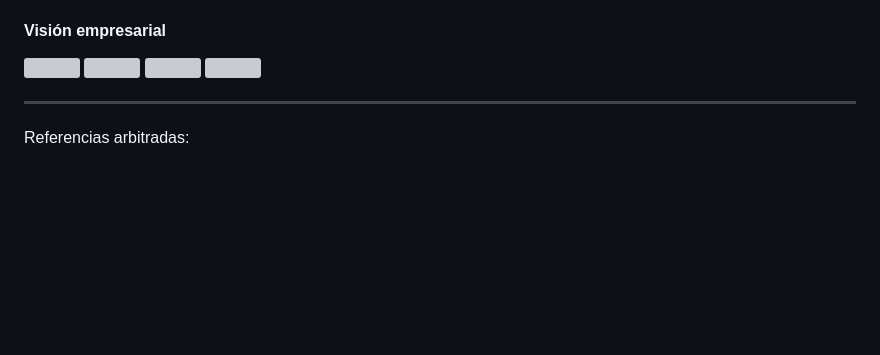
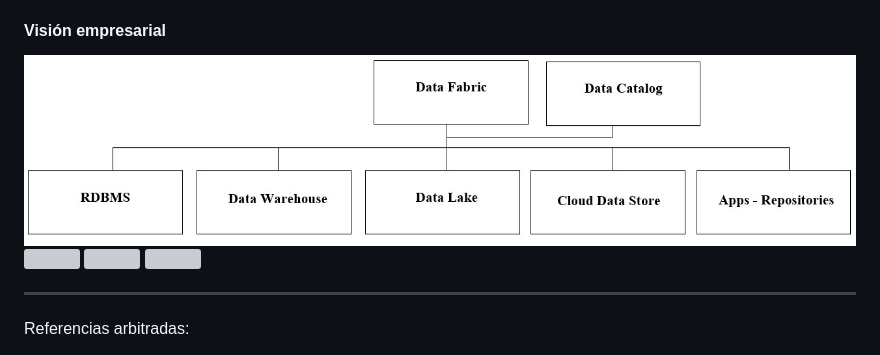
Before and after one commit to edgarOswaldoDiaz/datosmasivos, a Markdown page: assests/introduccion.md, the part around the change. Rendered like a GitHub page; blank space fills up the shorter version; grey boxes are pictures that could not be loaded.

```diff
--- a/assests/introduccion.md
+++ b/assests/introduccion.md
@@ -117,7 +117,7 @@ TravelLux, una agencia de viajes de lujo, utiliza Snowflake como su Data Warehou
 
 #### Visión empresarial
 
-<img src="assests/Estrategia_Empresarial.jpg">
+<img src="Estrategia_Empresarial.jpg">
 
 <img src="/assets/BPM.jpg">
 
```
